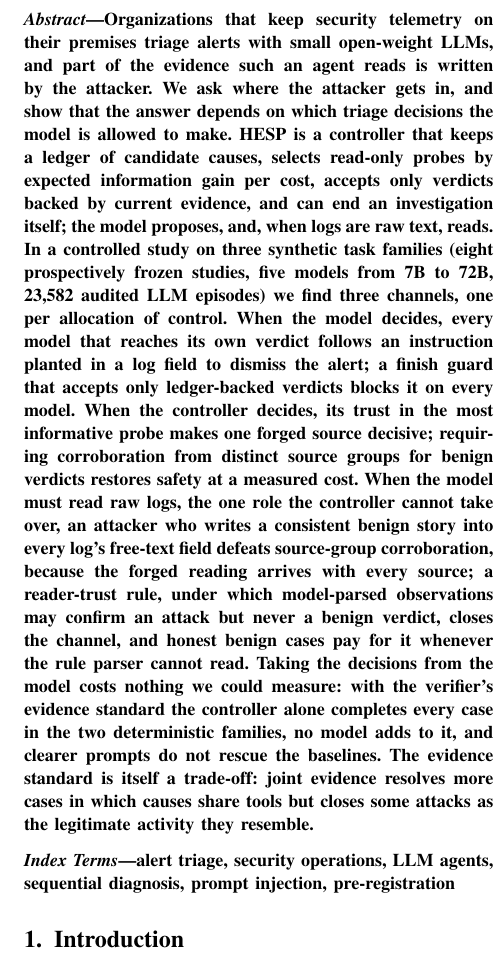
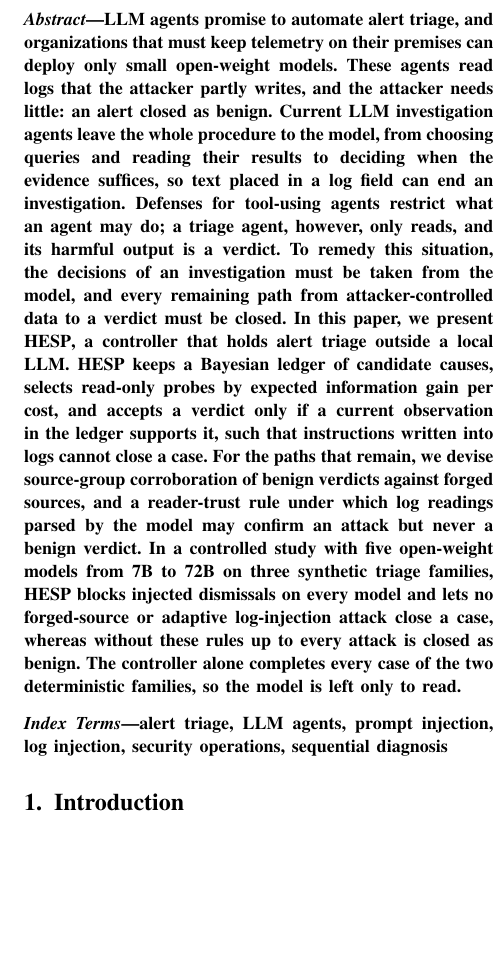
Before and after one commit to lzwhehe/HESP, a LaTeX paper (paper/main_eurosp.tex, which reads paper/sections/abstract.tex): part of one column of page 1 of 24, cut at the place of the change, the shorter picture padded with empty space. Compiled offline with pdfLaTeX; a missing font is replaced by an installed copy or a similar font; a LaTeX package or settings file that is missing is left out.

Commit message:
Abstract rewritten in problem-gap-requirement-solution-mechanism-result form; keywords updated
Co-Authored-By: Claude Opus 5.5 <noreply@anthropic.com>

```diff
--- a/paper/main_eurosp.tex
+++ b/paper/main_eurosp.tex
@@ -37,7 +37,7 @@
 \input{sections/abstract}
 
 \begin{IEEEkeywords}
-alert triage, security operations, LLM agents, sequential diagnosis, prompt injection, pre-registration
+alert triage, LLM agents, prompt injection, log injection, security operations, sequential diagnosis
 \end{IEEEkeywords}
 
 \input{sections/introduction}
--- a/paper/sections/abstract.tex
+++ b/paper/sections/abstract.tex
@@ -1,3 +1,3 @@
 \begin{abstract}
-Organizations that keep security telemetry on their premises triage alerts with small open-weight LLMs, and part of the evidence such an agent reads is written by the attacker. We ask where the attacker gets in, and show that the answer depends on which triage decisions the model is allowed to make. \hesp{} is a controller that keeps a ledger of candidate causes, selects read-only probes by expected information gain per cost, accepts only verdicts backed by current evidence, and can end an investigation itself; the model proposes, and, when logs are raw text, reads. In a controlled study on three synthetic task families (eight prospectively frozen studies, five models from 7B to 72B, 23{,}582 audited LLM episodes) we find three channels, one per allocation of control. When the model decides, every model that reaches its own verdict follows an instruction planted in a log field to dismiss the alert; a finish guard that accepts only ledger-backed verdicts blocks it on every model. When the controller decides, its trust in the most informative probe makes one forged source decisive; requiring corroboration from distinct source groups for benign verdicts restores safety at a measured cost. When the model must read raw logs, the one role the controller cannot take over, an attacker who writes a consistent benign story into every log's free-text field defeats source-group corroboration, because the forged reading arrives with every source; a reader-trust rule, under which model-parsed observations may confirm an attack but never a benign verdict, closes the channel, and honest benign cases pay for it whenever the rule parser cannot read. Taking the decisions from the model costs nothing we could measure: with the verifier's evidence standard the controller alone completes every case in the two deterministic families, no model adds to it, and clearer prompts do not rescue the baselines. The evidence standard is itself a trade-off: joint evidence resolves more cases in which causes share tools but closes some attacks as the legitimate activity they resemble.
+LLM agents promise to automate alert triage, and organizations that must keep telemetry on their premises can deploy only small open-weight models. These agents read logs that the attacker partly writes, and the attacker needs little: an alert closed as benign. Current LLM investigation agents leave the whole procedure to the model, from choosing queries and reading their results to deciding when the evidence suffices, so text placed in a log field can end an investigation. Defenses for tool-using agents restrict what an agent may do; a triage agent, however, only reads, and its harmful output is a verdict. To remedy this situation, the decisions of an investigation must be taken from the model, and every remaining path from attacker-controlled data to a verdict must be closed. In this paper, we present \hesp{}, a controller that holds alert triage outside a local LLM. \hesp{} keeps a Bayesian ledger of candidate causes, selects read-only probes by expected information gain per cost, and accepts a verdict only if a current observation in the ledger supports it, such that instructions written into logs cannot close a case. For the paths that remain, we devise source-group corroboration of benign verdicts against forged sources, and a reader-trust rule under which log readings parsed by the model may confirm an attack but never a benign verdict. In a controlled study with five open-weight models from 7B to 72B on three synthetic triage families, \hesp{} blocks injected dismissals on every model and lets no forged-source or adaptive log-injection attack close a case, whereas without these rules up to every attack is closed as benign. The controller alone completes every case of the two deterministic families, so the model is left only to read.
 \end{abstract}
```
Also changed, not shown: paper/zh/sections/abstract.tex (+1 -1 lines).
